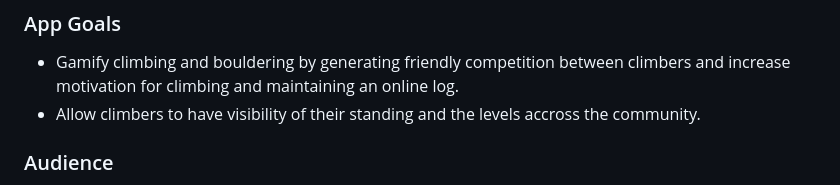
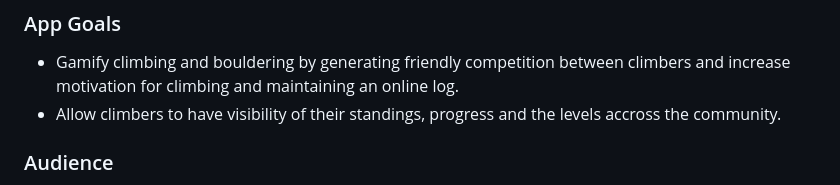
Before and after one commit to dimispapa/crag-leader, a Markdown page: README.md, the part around the change. Drawn GitHub-style.

Commit message:
docs: minor change in app goals

```diff
--- a/README.md
+++ b/README.md
@@ -52,7 +52,7 @@ This application was designed with the purpose of presenting the user with vario
 ### App Goals
 
 - Gamify climbing and bouldering by generating friendly competition between climbers and increase motivation for climbing and maintaining an online log.
-- Allow climbers to have visibility of their standing and the levels accross the community.
+- Allow climbers to have visibility of their standings, progress and the levels accross the community.
 
 ### Audience
 
```
